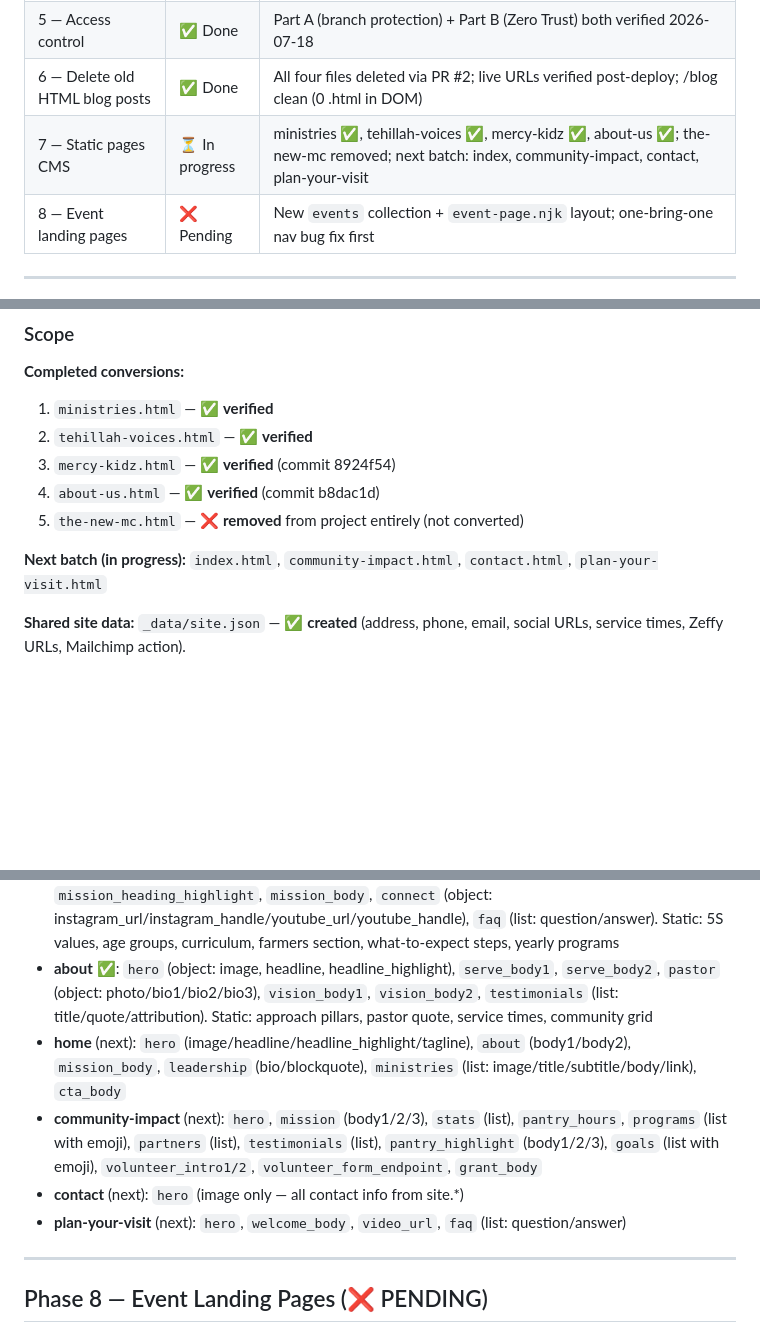
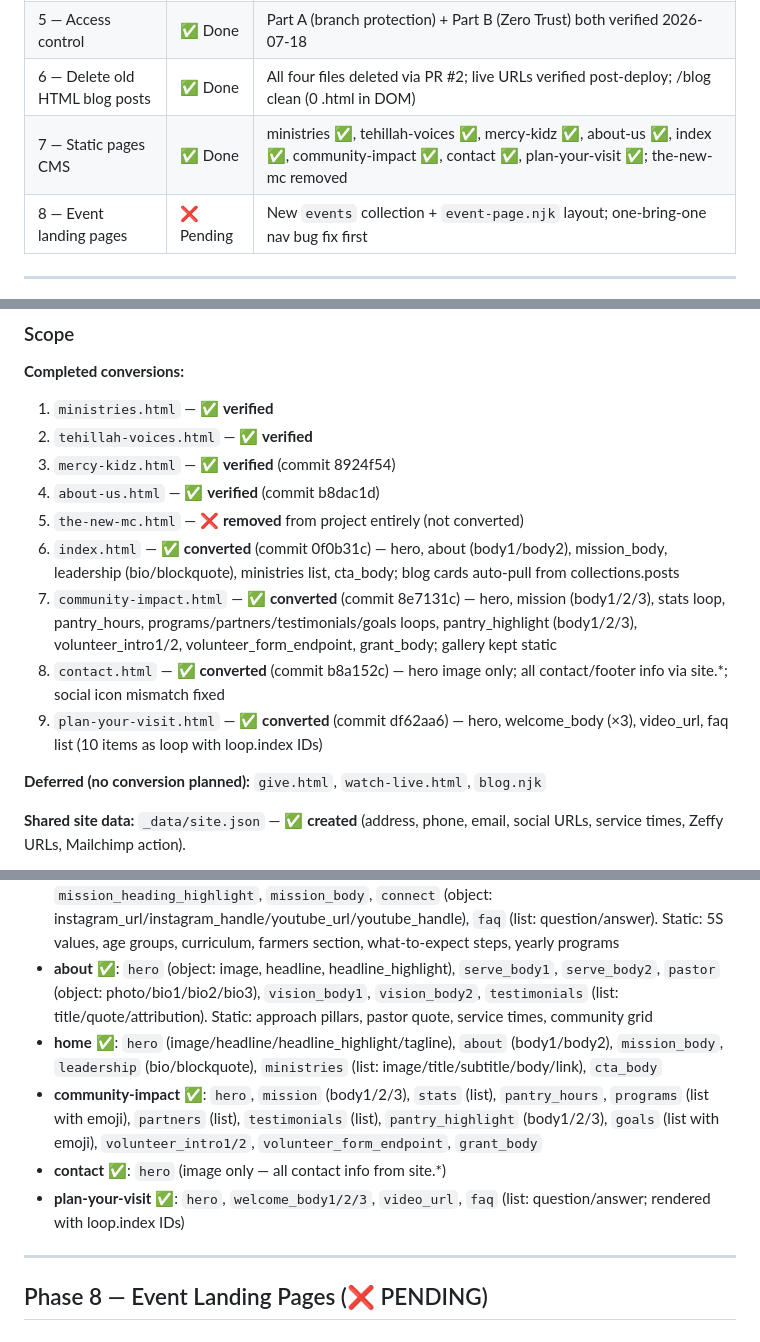
Before and after one commit to echurch529/mercycourt.github.io, a Markdown page: CMS_STATE.md, 3 parts joined by grey strips. GitHub-like rendering; blank space fills up the shorter version.

Commit message:
Update CMS_STATE.md: Phase 7 complete (all 4 pages converted)
Marks Phase 7 as done. Records commits for index, community-impact,
contact, and plan-your-visit conversions. Updates Decap field summary
table and deferred-pages list.

Co-Authored-By: Claude Sonnet 4.6 <noreply@anthropic.com>

```diff
--- a/CMS_STATE.md
+++ b/CMS_STATE.md
@@ -15,7 +15,7 @@
 | 4 — GitHub OAuth Worker | ✅ Done | Live at `oauth-mercycourt.echurch.workers.dev`; incognito login confirmed; Decap dashboard loads with 4 posts |
 | 5 — Access control | ✅ Done | Part A (branch protection) + Part B (Zero Trust) both verified 2026-07-18 |
 | 6 — Delete old HTML blog posts | ✅ Done | All four files deleted via PR #2; live URLs verified post-deploy; /blog clean (0 .html in DOM) |
-| 7 — Static pages CMS | ⏳ In progress | ministries ✅, tehillah-voices ✅, mercy-kidz ✅, about-us ✅; the-new-mc removed; next batch: index, community-impact, contact, plan-your-visit |
+| 7 — Static pages CMS | ✅ Done | ministries ✅, tehillah-voices ✅, mercy-kidz ✅, about-us ✅, index ✅, community-impact ✅, contact ✅, plan-your-visit ✅; the-new-mc removed |
 | 8 — Event landing pages | ❌ Pending | New `events` collection + `event-page.njk` layout; one-bring-one nav bug fix first |
 
 ---
@@ -257,8 +257,12 @@ Editable fields extracted to front matter YAML; HTML body unchanged except hardc
 3. `mercy-kidz.html` — ✅ **verified** (commit 8924f54)
 4. `about-us.html` — ✅ **verified** (commit b8dac1d)
 5. `the-new-mc.html` — ❌ **removed** from project entirely (not converted)
+6. `index.html` — ✅ **converted** (commit 0f0b31c) — hero, about (body1/body2), mission_body, leadership (bio/blockquote), ministries list, cta_body; blog cards auto-pull from collections.posts
+7. `community-impact.html` — ✅ **converted** (commit 8e7131c) — hero, mission (body1/2/3), stats loop, pantry_hours, programs/partners/testimonials/goals loops, pantry_highlight (body1/2/3), volunteer_intro1/2, volunteer_form_endpoint, grant_body; gallery kept static
+8. `contact.html` — ✅ **converted** (commit b8a152c) — hero image only; all contact/footer info via site.*; social icon mismatch fixed
+9. `plan-your-visit.html` — ✅ **converted** (commit df62aa6) — hero, welcome_body (×3), video_url, faq list (10 items as loop with loop.index IDs)
 
-**Next batch (in progress):** `index.html`, `community-impact.html`, `contact.html`, `plan-your-visit.html`
+**Deferred (no conversion planned):** `give.html`, `watch-live.html`, `blog.njk`
 
 **Shared site data:** `_data/site.json` — ✅ **created** (address, phone, email, social URLs, service times, Zeffy URLs, Mailchimp action).
 
@@ -329,10 +333,10 @@ Commits: `5091c42` (paths fix), `fa006ac` (delete legacy file), `87851b0` (renam
 - **tehillah** ✅: `hero` (object: image, badge, tagline), `vision` (object: heading/body), `gallery` (list max 3), `about` (object: heading/body1/body2/instagram_url), `youtube_url`, `youtube_playlist_url`, `join_url`, `scripture_quote`, `scripture_ref`
 - **mercy-kidz** ✅: `hero` (object: image, tagline), `about_body`, `mission_heading_prefix`, `mission_heading_highlight`, `mission_body`, `connect` (object: instagram_url/instagram_handle/youtube_url/youtube_handle), `faq` (list: question/answer). Static: 5S values, age groups, curriculum, farmers section, what-to-expect steps, yearly programs
 - **about** ✅: `hero` (object: image, headline, headline_highlight), `serve_body1`, `serve_body2`, `pastor` (object: photo/bio1/bio2/bio3), `vision_body1`, `vision_body2`, `testimonials` (list: title/quote/attribution). Static: approach pillars, pastor quote, service times, community grid
-- **home** (next): `hero` (image/headline/headline_highlight/tagline), `about` (body1/body2), `mission_body`, `leadership` (bio/blockquote), `ministries` (list: image/title/subtitle/body/link), `cta_body`
-- **community-impact** (next): `hero`, `mission` (body1/2/3), `stats` (list), `pantry_hours`, `programs` (list with emoji), `partners` (list), `testimonials` (list), `pantry_highlight` (body1/2/3), `goals` (list with emoji), `volunteer_intro1/2`, `volunteer_form_endpoint`, `grant_body`
-- **contact** (next): `hero` (image only — all contact info from site.*)
-- **plan-your-visit** (next): `hero`, `welcome_body`, `video_url`, `faq` (list: question/answer)
+- **home** ✅: `hero` (image/headline/headline_highlight/tagline), `about` (body1/body2), `mission_body`, `leadership` (bio/blockquote), `ministries` (list: image/title/subtitle/body/link), `cta_body`
+- **community-impact** ✅: `hero`, `mission` (body1/2/3), `stats` (list), `pantry_hours`, `programs` (list with emoji), `partners` (list), `testimonials` (list), `pantry_highlight` (body1/2/3), `goals` (list with emoji), `volunteer_intro1/2`, `volunteer_form_endpoint`, `grant_body`
+- **contact** ✅: `hero` (image only — all contact info from site.*)
+- **plan-your-visit** ✅: `hero`, `welcome_body1/2/3`, `video_url`, `faq` (list: question/answer; rendered with loop.index IDs)
 
 ---
 
```
